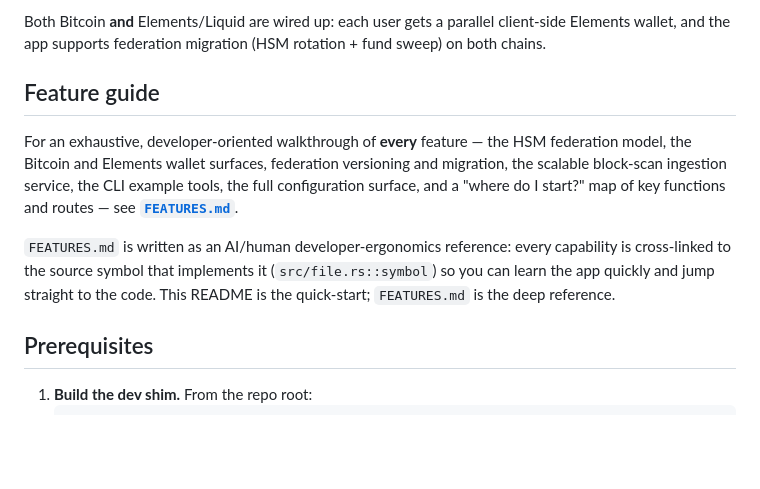
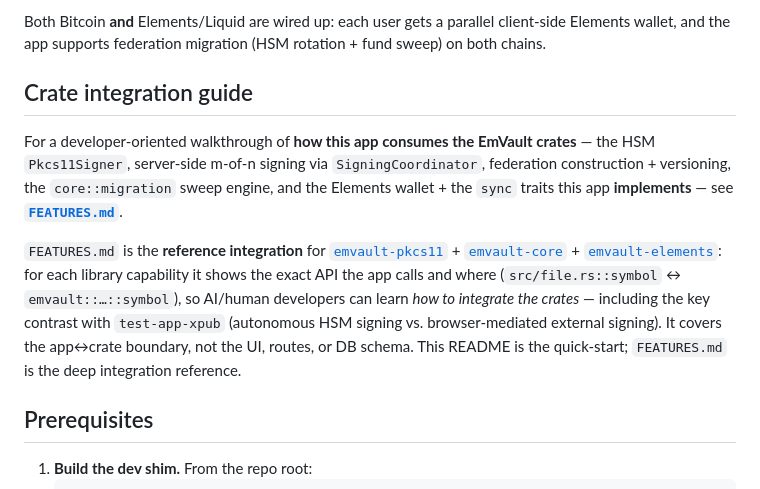
Before and after one commit to gmikeska/test-app-pkcs11, a Markdown page: README.md, the part around the change. Drawn GitHub-style; blank space fills up the shorter version.

```diff
--- a/README.md
+++ b/README.md
@@ -21,20 +21,24 @@ Both Bitcoin **and** Elements/Liquid are wired up: each user gets a
 parallel client-side Elements wallet, and the app supports federation
 migration (HSM rotation + fund sweep) on both chains.
 
-## Feature guide
+## Crate integration guide
 
-For an exhaustive, developer-oriented walkthrough of **every** feature —
-the HSM federation model, the Bitcoin and Elements wallet surfaces,
-federation versioning and migration, the scalable block-scan ingestion
-service, the CLI example tools, the full configuration surface, and a
-"where do I start?" map of key functions and routes — see
-**[`FEATURES.md`](FEATURES.md)**.
+For a developer-oriented walkthrough of **how this app consumes the EmVault
+crates** — the HSM `Pkcs11Signer`, server-side m-of-n signing via
+`SigningCoordinator`, federation construction + versioning, the
+`core::migration` sweep engine, and the Elements wallet + the `sync` traits
+this app **implements** — see **[`FEATURES.md`](FEATURES.md)**.
 
-`FEATURES.md` is written as an AI/human developer-ergonomics reference:
-every capability is cross-linked to the source symbol that implements it
-(`src/file.rs::symbol`) so you can learn the app quickly and jump
-straight to the code. This README is the quick-start; `FEATURES.md` is
-the deep reference.
+`FEATURES.md` is the **reference integration** for
+[`emvault-pkcs11`](https://github.com/gmikeska/emvault-pkcs11) +
+[`emvault-core`](https://github.com/gmikeska/emvault-core) +
+[`emvault-elements`](https://github.com/gmikeska/emvault-elements): for each
+library capability it shows the exact API the app calls and where
+(`src/file.rs::symbol` ↔ `emvault::…::symbol`), so AI/human developers can learn
+*how to integrate the crates* — including the key contrast with `test-app-xpub`
+(autonomous HSM signing vs. browser-mediated external signing). It covers the
+app↔crate boundary, not the UI, routes, or DB schema. This README is the
+quick-start; `FEATURES.md` is the deep integration reference.
 
 ## Prerequisites
 
```
Also changed, not shown: FEATURES.md (+262 -342 lines).
